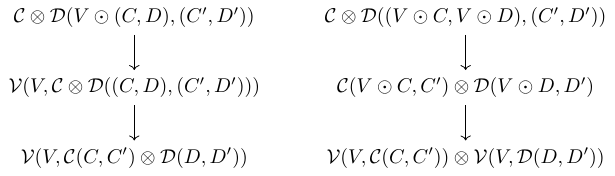
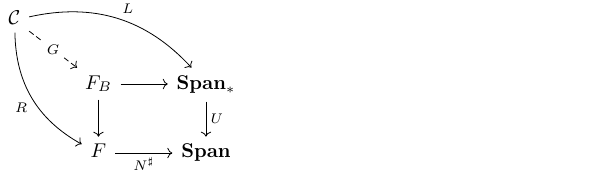
Before and after one commit to tetrapharmakon/tex-images, a LaTeX figure (main.tex): the whole page. Compiled offline with pdfLaTeX.

Commit message:
a blind, automatic commit

```diff
--- a/main.tex
+++ b/main.tex
@@ -10,11 +10,11 @@
   , commutative-diagrams
   }
 \usepackage[all,2cell]{xy}\UseAllTwocells
-
+\def\uhom{\underline{\hom}}
 \begin{document}
 \begin{tikzcd}
-	\mathcal{C}\otimes\mathcal{D}(V\odot (C,D),(C',D')) \ar[d]& \mathcal{C}\otimes\mathcal{D}((V\odot C, V\odot D),(C',D'))\ar[d]\\
-	\mathcal{V}(V,\mathcal{C}\otimes\mathcal{D}((C,D), (C',D')))\ar[d] & \mathcal{C}(V\odot C, C')\otimes \mathcal{D}(V\odot D,D')\ar[d]\\
-	\mathcal{V}(V,\mathcal{C}(C,C')\otimes \mathcal{D}(D,D')) & \mathcal{V}(V,\mathcal C(C,C'))\otimes\mathcal{V}(V,\mathcal D(D,D'))
+\mathcal C\ar[drr,bend left, "L"]\ar[ddr,bend right, "R"']\ar[dashed, dr, "G" description]&& \\
+  & F_B \ar[r]\ar[d]& \mathbf{Span}_* \ar[d, "U"]\\
+& F\ar[r, "N^\sharp"'] & \mathbf{Span}
 \end{tikzcd}
 \end{document}
```
Also changed, not shown: main.png.
